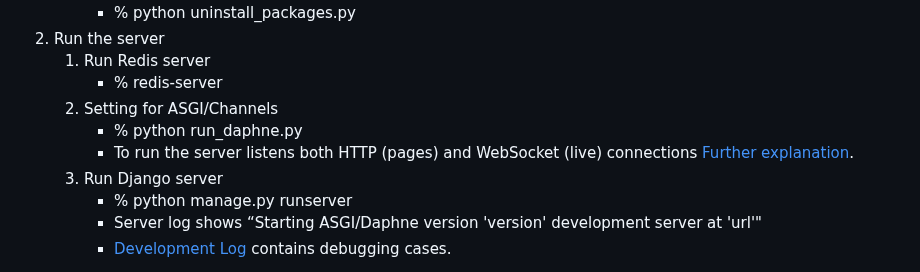
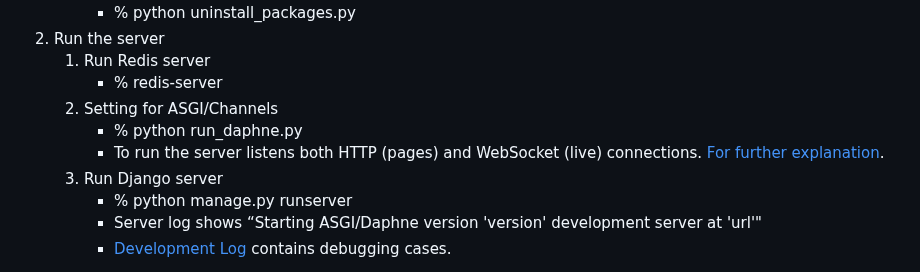
Before and after one commit to hyunjinkim-developer/clueless-team-alpha, a Markdown page: README.md, the part around the change. Drawn GitHub-style.

Commit message:
chore: Update README.md

```diff
--- a/README.md
+++ b/README.md
@@ -14,8 +14,8 @@ Simplified version of board game Clue
         - % redis-server
     2. Setting for ASGI/Channels
         - % python run_daphne.py
-        * To run the server listens both HTTP (pages) and WebSocket (live) connections
-            [Further explanation](https://www.notion.so/hyunjinkimdeveloper/Clue-Less-1a421801a53980059dbcc9c29b1b382f#1a821801a53980b39c8ced3d368ff56d).
+        * To run the server listens both HTTP (pages) and WebSocket (live) connections.
+            [For further explanation](https://www.notion.so/hyunjinkimdeveloper/Clue-Less-1a421801a53980059dbcc9c29b1b382f#1a821801a53980b39c8ced3d368ff56d).
     3. Run Django server
         - % python manage.py runserver
         * Server log shows “Starting ASGI/Daphne version 'version' development server at 'url'"
```
